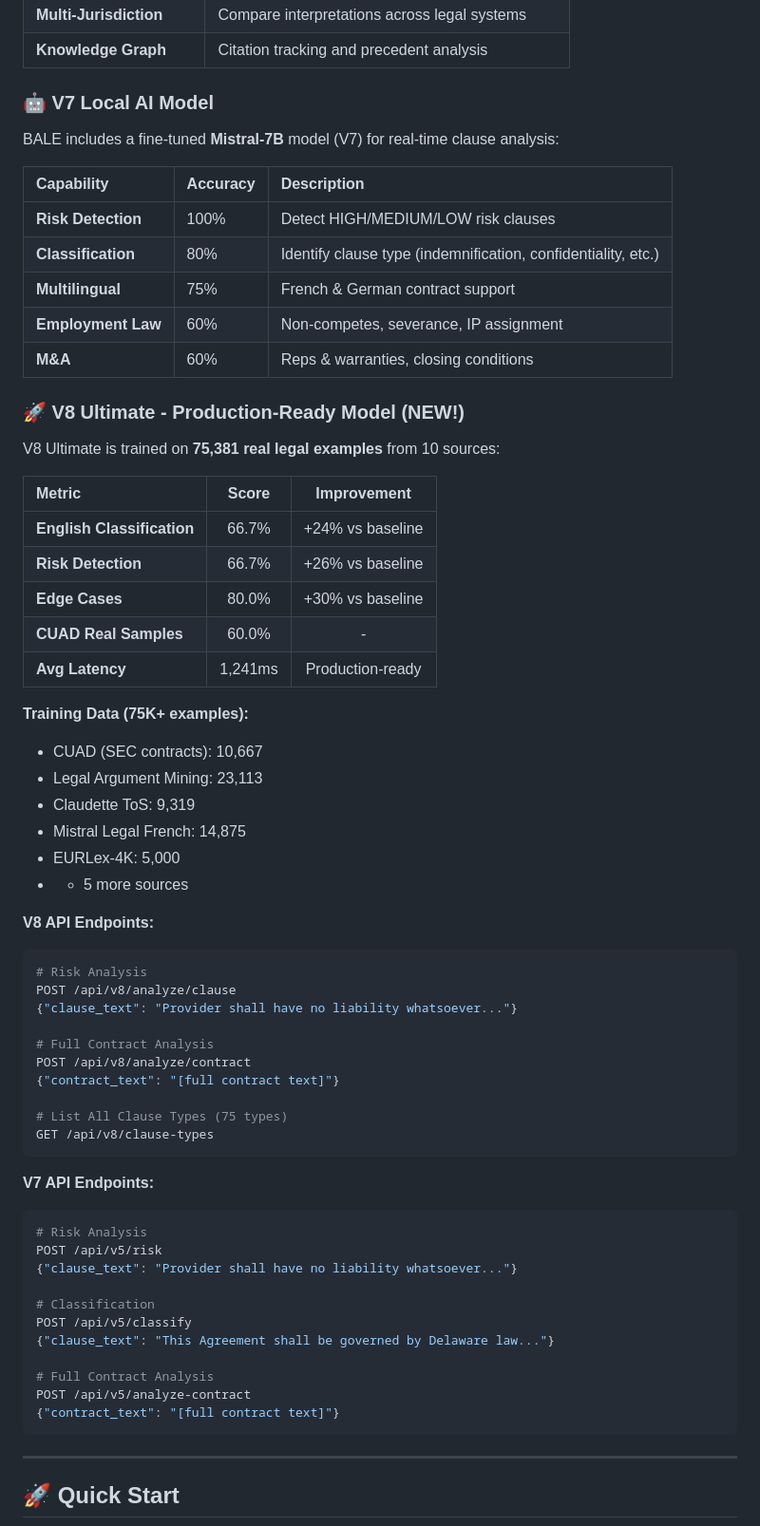
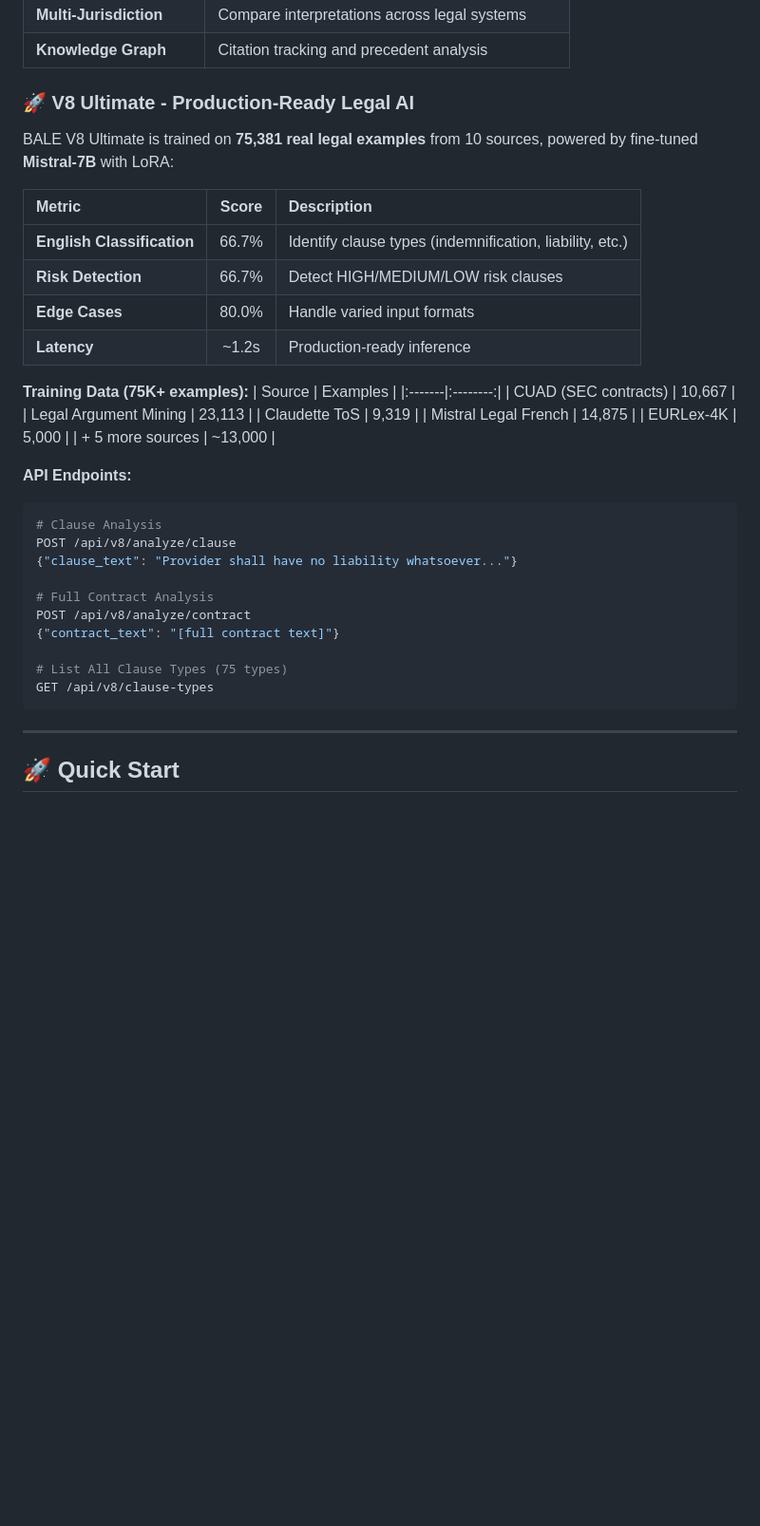
Before and after one commit to hamza2masmoudi/BALE-project, a Markdown page: README.md, the part around the change. Shown at 95% size. Rendered like a GitHub page; blank space fills up the shorter version.

Commit message:
🧹 docs: Clean up README - consolidate to V8 Ultimate
- Remove duplicate V7 sections
- Consolidate into single clean V8 Ultimate section
- Add proper training data table
- Remove 30+ lines of redundant content

````diff
--- a/README.md
+++ b/README.md
@@ -42,41 +42,30 @@ BALE is an enterprise-grade AI system that analyzes commercial contracts for lit
 | **Multi-Jurisdiction** | Compare interpretations across legal systems |
 | **Knowledge Graph** | Citation tracking and precedent analysis |
 
-### 🤖 V7 Local AI Model
+### 🚀 V8 Ultimate - Production-Ready Legal AI
 
-BALE includes a fine-tuned **Mistral-7B** model (V7) for real-time clause analysis:
+BALE V8 Ultimate is trained on **75,381 real legal examples** from 10 sources, powered by fine-tuned **Mistral-7B** with LoRA:
 
-| Capability | Accuracy | Description |
-|:-----------|:---------|:------------|
-| **Risk Detection** | 100% | Detect HIGH/MEDIUM/LOW risk clauses |
-| **Classification** | 80% | Identify clause type (indemnification, confidentiality, etc.) |
-| **Multilingual** | 75% | French & German contract support |
-| **Employment Law** | 60% | Non-competes, severance, IP assignment |
-| **M&A** | 60% | Reps & warranties, closing conditions |
-
-### 🚀 V8 Ultimate - Production-Ready Model (NEW!)
-
-V8 Ultimate is trained on **75,381 real legal examples** from 10 sources:
-
-| Metric | Score | Improvement |
-|:-------|:-----:|:-----------:|
-| **English Classification** | 66.7% | +24% vs baseline |
-| **Risk Detection** | 66.7% | +26% vs baseline |
-| **Edge Cases** | 80.0% | +30% vs baseline |
-| **CUAD Real Samples** | 60.0% | - |
-| **Avg Latency** | 1,241ms | Production-ready |
+| Metric | Score | Description |
+|:-------|:-----:|:------------|
+| **English Classification** | 66.7% | Identify clause types (indemnification, liability, etc.) |
+| **Risk Detection** | 66.7% | Detect HIGH/MEDIUM/LOW risk clauses |
+| **Edge Cases** | 80.0% | Handle varied input formats |
+| **Latency** | ~1.2s | Production-ready inference |
 
 **Training Data (75K+ examples):**
-- CUAD (SEC contracts): 10,667
-- Legal Argument Mining: 23,113
-- Claudette ToS: 9,319
-- Mistral Legal French: 14,875
-- EURLex-4K: 5,000
-- + 5 more sources
+| Source | Examples |
+|:-------|:--------:|
+| CUAD (SEC contracts) | 10,667 |
+| Legal Argument Mining | 23,113 |
+| Claudette ToS | 9,319 |
+| Mistral Legal French | 14,875 |
+| EURLex-4K | 5,000 |
+| + 5 more sources | ~13,000 |
 
-**V8 API Endpoints:**
+**API Endpoints:**
 ```bash
-# Risk Analysis
+# Clause Analysis
 POST /api/v8/analyze/clause
 {"clause_text": "Provider shall have no liability whatsoever..."}
 
@@ -87,22 +76,6 @@ POST /api/v8/analyze/contract
 # List All Clause Types (75 types)
 GET /api/v8/clause-types
 ```
-
-**V7 API Endpoints:**
-```bash
-# Risk Analysis
-POST /api/v5/risk
-{"clause_text": "Provider shall have no liability whatsoever..."}
-
-# Classification
-POST /api/v5/classify
-{"clause_text": "This Agreement shall be governed by Delaware law..."}
-
-# Full Contract Analysis
-POST /api/v5/analyze-contract
-{"contract_text": "[full contract text]"}
-```
-
 
 
 ---
````
